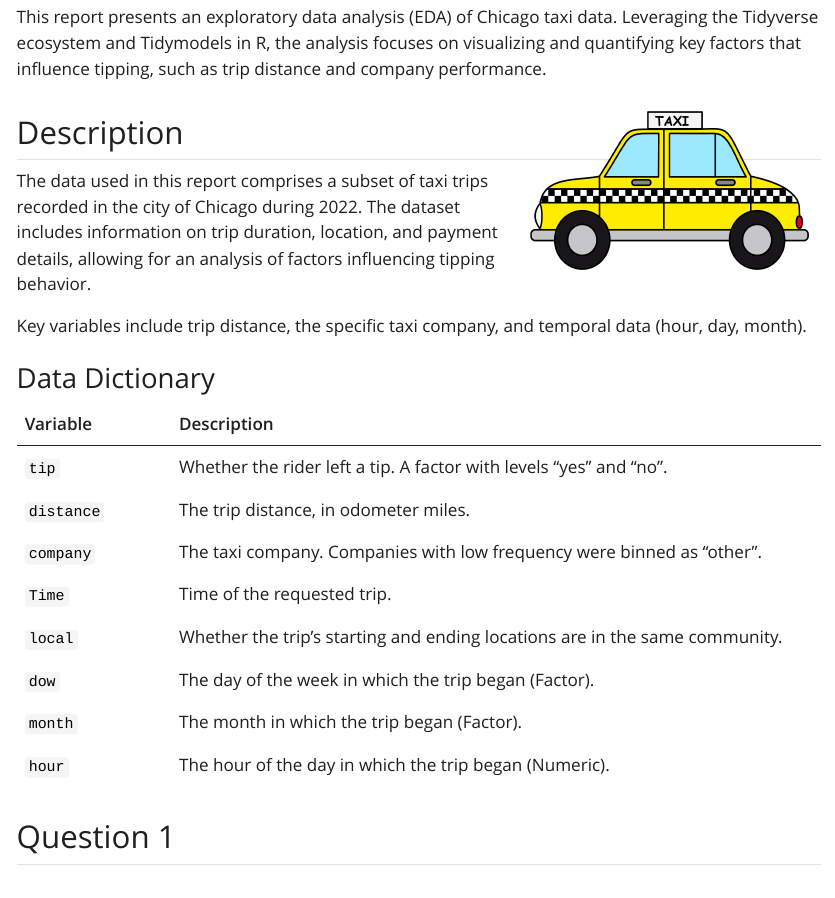
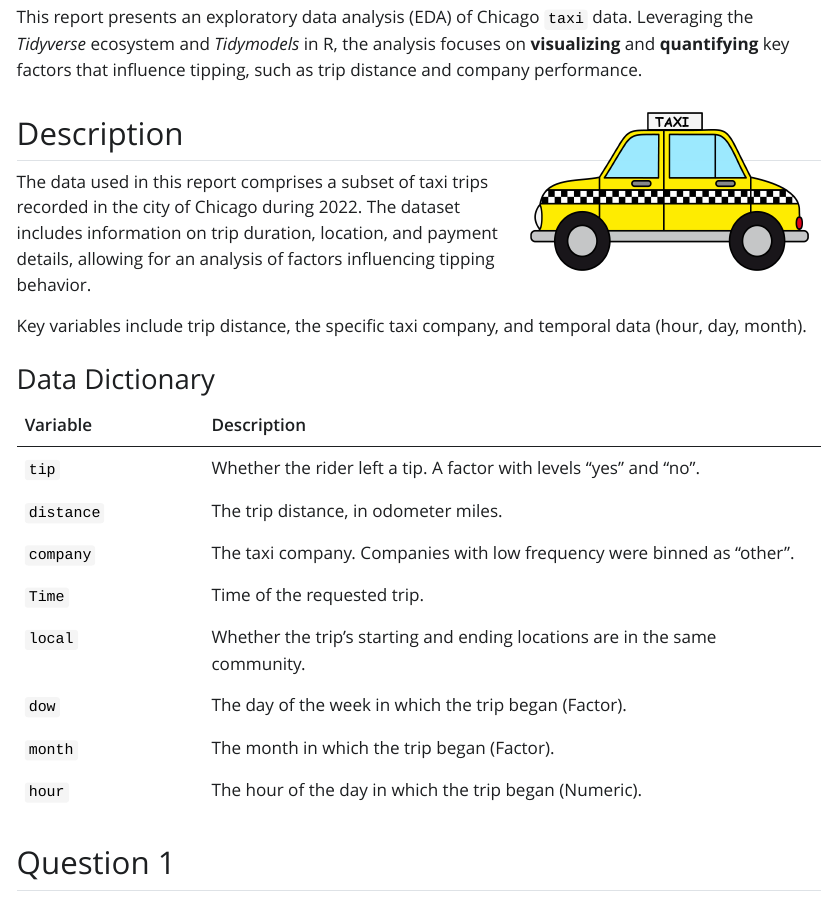
Before and after one commit to rantuna-da/data-viz-trans-project-duke, a Quarto document (index.qmd): the page in a window 1100 px wide, from 340 px down. The pictures show the output file index.html that the author committed with the source, opened offline; Quarto's library style sheets are replaced by a plain one without menus.

Commit message:
updated and render index.qmd

```diff
--- a/index.qmd
+++ b/index.qmd
@@ -19,7 +19,7 @@
 
 ## Introduction
 
-This report presents an exploratory data analysis (EDA) of Chicago taxi data. Leveraging the Tidyverse ecosystem and Tidymodels in R, the analysis focuses on visualizing and quantifying key factors that influence tipping, such as trip distance and company performance.
+This report presents an exploratory data analysis (EDA) of Chicago `taxi` data. Leveraging the *Tidyverse* ecosystem and *Tidymodels* in R, the analysis focuses on **visualizing** and **quantifying** key factors that influence tipping, such as trip distance and company performance.
 
 <img src="images/taxi.png" align="right" width="300" height="180"/>
 
```
Also changed, not shown: index.html, index.qmd (2 more changed lines).
